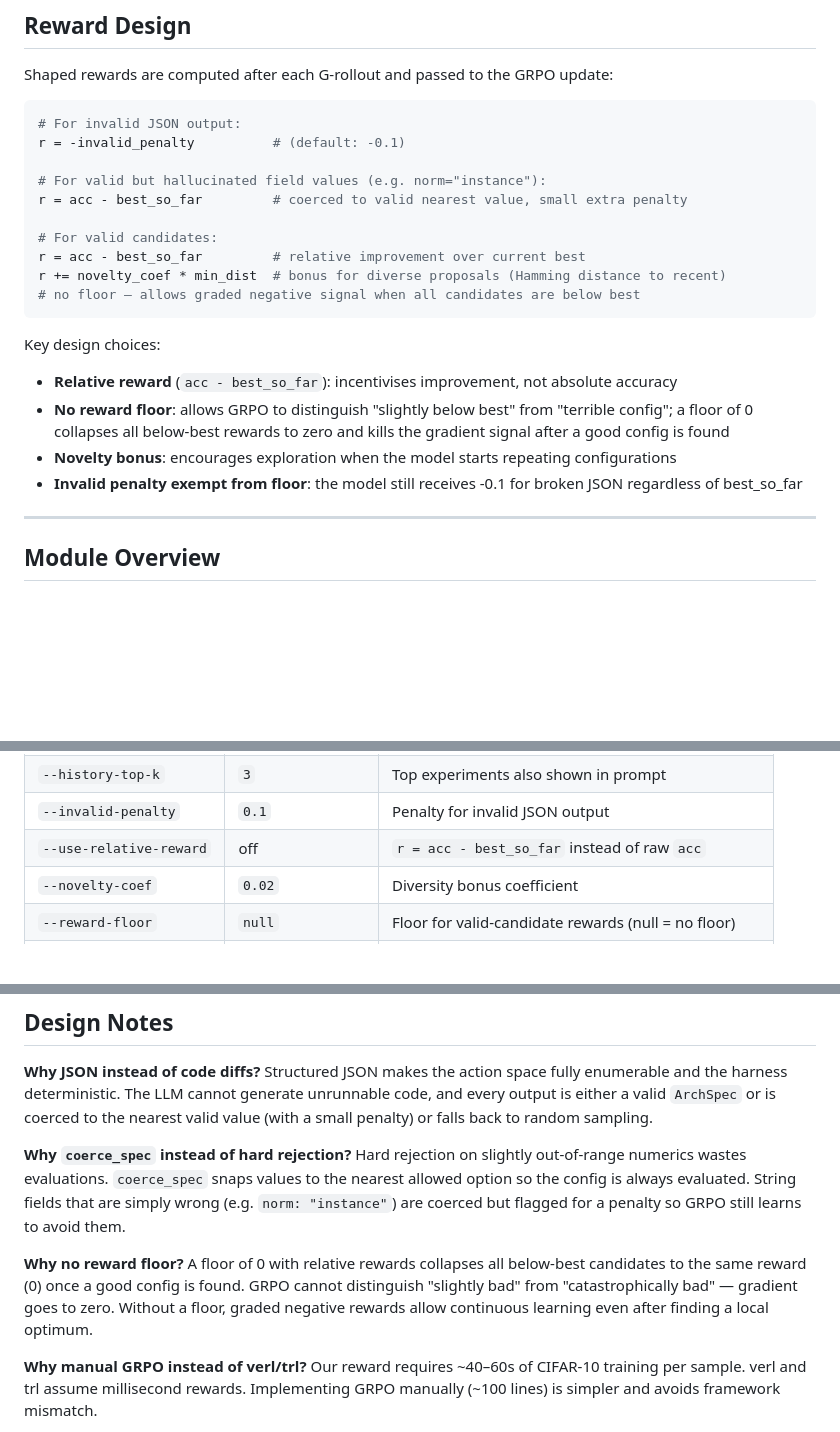
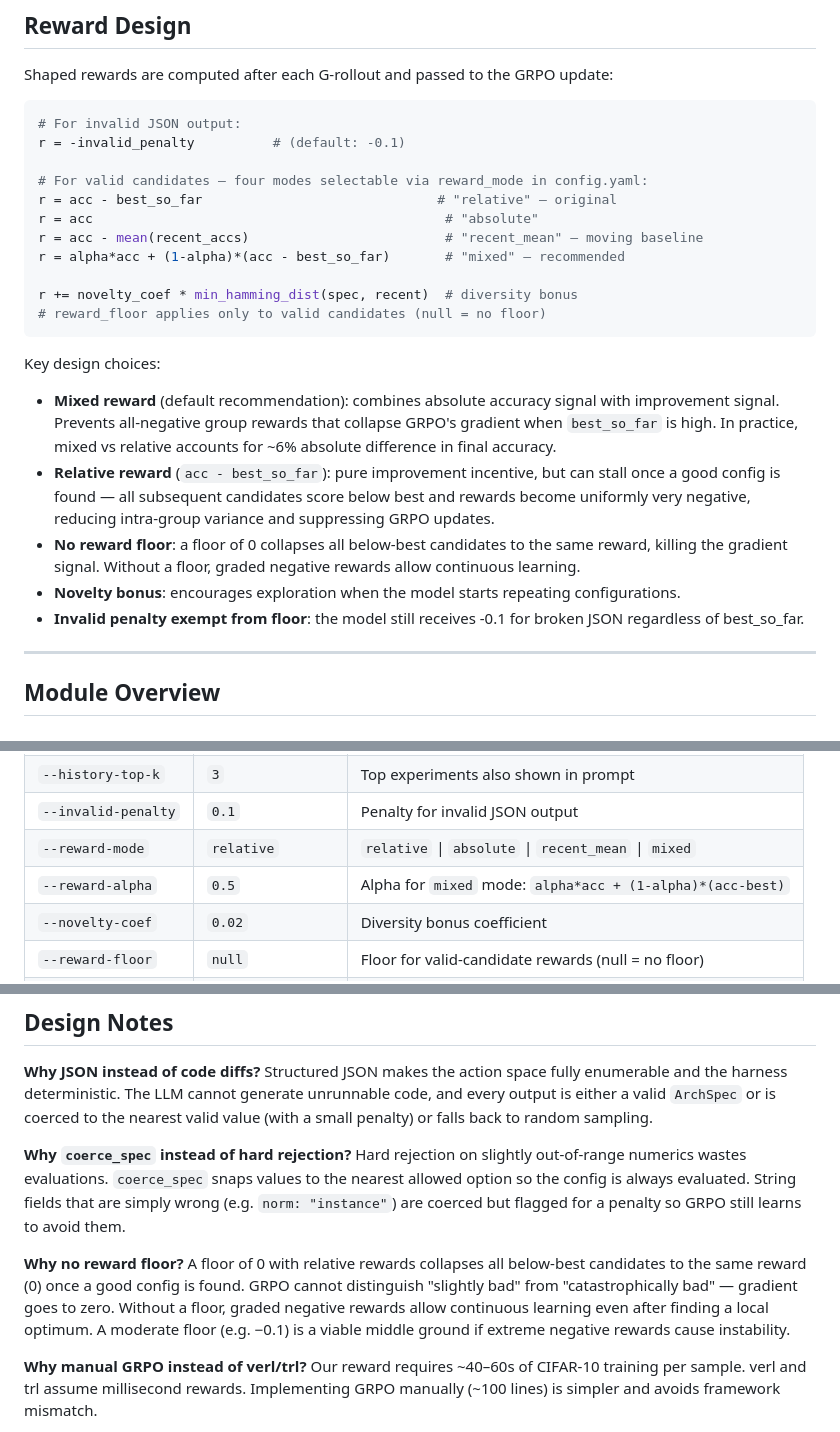
Before and after one commit to SSFelixzyk/AutoResearch-RL, a Markdown page: README.md, 3 parts joined by grey strips. GitHub-like rendering; blank space fills up the shorter version.

Commit message:
docs: add preliminary results section + comparison plot to README
- Add results table and plot (assets/results_v1.png) near top of README
- Key findings: C2 < C1 (LLM prior hurts without history), C3 ≈ C1,
  C5 mixed reward 60.26% vs relative 54.46%
- Update reward design section to document all four reward_mode options
- Update CLI table: replace --use-relative-reward with --reward-mode/--reward-alpha

Co-Authored-By: Claude Sonnet 4.6 <noreply@anthropic.com>

````diff
--- a/README.md
+++ b/README.md
@@ -129,20 +154,22 @@ Shaped rewards are computed after each G-rollout and passed to the GRPO update:
 # For invalid JSON output:
 r = -invalid_penalty          # (default: -0.1)
 
-# For valid but hallucinated field values (e.g. norm="instance"):
-r = acc - best_so_far         # coerced to valid nearest value, small extra penalty
+# For valid candidates — four modes selectable via reward_mode in config.yaml:
+r = acc - best_so_far                              # "relative" — original
+r = acc                                             # "absolute"
+r = acc - mean(recent_accs)                         # "recent_mean" — moving baseline
+r = alpha*acc + (1-alpha)*(acc - best_so_far)       # "mixed" — recommended
 
-# For valid candidates:
-r = acc - best_so_far         # relative improvement over current best
-r += novelty_coef * min_dist  # bonus for diverse proposals (Hamming distance to recent)
-# no floor — allows graded negative signal when all candidates are below best
+r += novelty_coef * min_hamming_dist(spec, recent)  # diversity bonus
+# reward_floor applies only to valid candidates (null = no floor)
 ```
 
 Key design choices:
-- **Relative reward** (`acc - best_so_far`): incentivises improvement, not absolute accuracy
-- **No reward floor**: allows GRPO to distinguish "slightly below best" from "terrible config"; a floor of 0 collapses all below-best rewards to zero and kills the gradient signal after a good config is found
-- **Novelty bonus**: encourages exploration when the model starts repeating configurations
-- **Invalid penalty exempt from floor**: the model still receives -0.1 for broken JSON regardless of best_so_far
+- **Mixed reward** (default recommendation): combines absolute accuracy signal with improvement signal. Prevents all-negative group rewards that collapse GRPO's gradient when `best_so_far` is high. In practice, mixed vs relative accounts for ~6% absolute difference in final accuracy.
+- **Relative reward** (`acc - best_so_far`): pure improvement incentive, but can stall once a good config is found — all subsequent candidates score below best and rewards become uniformly very negative, reducing intra-group variance and suppressing GRPO updates.
+- **No reward floor**: a floor of 0 collapses all below-best candidates to the same reward, killing the gradient signal. Without a floor, graded negative rewards allow continuous learning.
+- **Novelty bonus**: encourages exploration when the model starts repeating configurations.
+- **Invalid penalty exempt from floor**: the model still receives -0.1 for broken JSON regardless of best_so_far.
 
 ---
 
@@ -299,7 +326,8 @@ python experiments/run_all.py \
 | `--history-k` | `5` | Recent experiments shown in prompt |
 | `--history-top-k` | `3` | Top experiments also shown in prompt |
 | `--invalid-penalty` | `0.1` | Penalty for invalid JSON output |
-| `--use-relative-reward` | off | `r = acc - best_so_far` instead of raw `acc` |
+| `--reward-mode` | `relative` | `relative` \| `absolute` \| `recent_mean` \| `mixed` |
+| `--reward-alpha` | `0.5` | Alpha for `mixed` mode: `alpha*acc + (1-alpha)*(acc-best)` |
 | `--novelty-coef` | `0.02` | Diversity bonus coefficient |
 | `--reward-floor` | `null` | Floor for valid-candidate rewards (null = no floor) |
 | `--use-kl-penalty` | off | Add KL(π_θ ‖ π_ref) penalty to GRPO loss |
@@ -363,7 +391,7 @@ Each 300-step CIFAR-10 evaluation takes ~40s on A100. C5 forces sequential eval
 
 **Why `coerce_spec` instead of hard rejection?** Hard rejection on slightly out-of-range numerics wastes evaluations. `coerce_spec` snaps values to the nearest allowed option so the config is always evaluated. String fields that are simply wrong (e.g. `norm: "instance"`) are coerced but flagged for a penalty so GRPO still learns to avoid them.
 
-**Why no reward floor?** A floor of 0 with relative rewards collapses all below-best candidates to the same reward (0) once a good config is found. GRPO cannot distinguish "slightly bad" from "catastrophically bad" — gradient goes to zero. Without a floor, graded negative rewards allow continuous learning even after finding a local optimum.
+**Why no reward floor?** A floor of 0 with relative rewards collapses all below-best candidates to the same reward (0) once a good config is found. GRPO cannot distinguish "slightly bad" from "catastrophically bad" — gradient goes to zero. Without a floor, graded negative rewards allow continuous learning even after finding a local optimum. A moderate floor (e.g. −0.1) is a viable middle ground if extreme negative rewards cause instability.
 
 **Why manual GRPO instead of verl/trl?** Our reward requires ~40–60s of CIFAR-10 training per sample. verl and trl assume millisecond rewards. Implementing GRPO manually (~100 lines) is simpler and avoids framework mismatch.
 
````
Also changed, not shown: other parts of README.md (+25 -0 lines), assets/results_v1.png (added).
